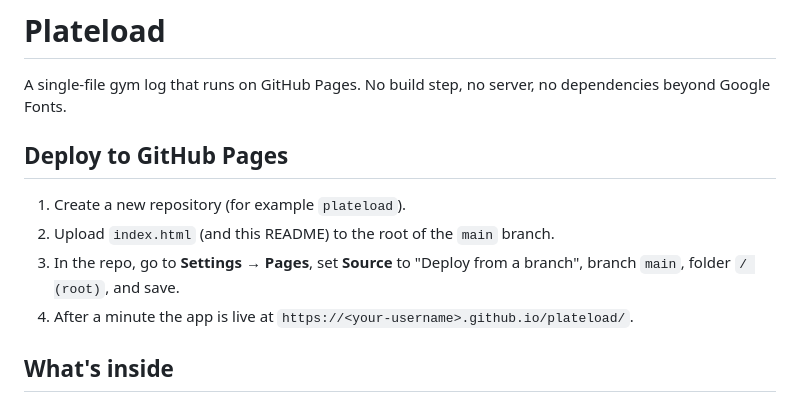
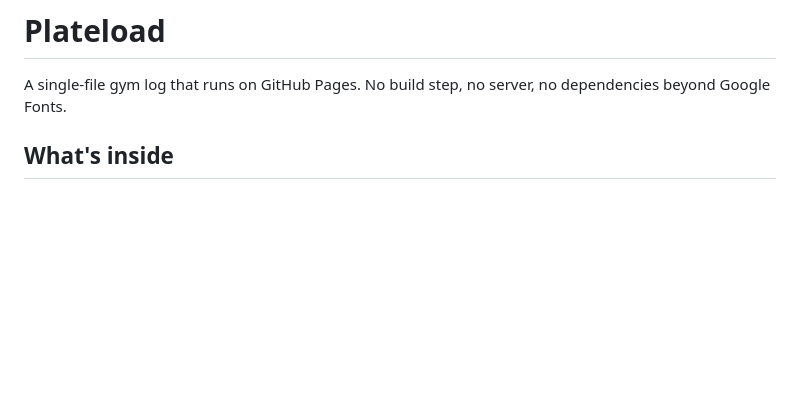
Before and after one commit to Akilleys/Plateload, a Markdown page: README.md, the part around the change. GitHub-like rendering; blank space fills up the shorter version.

```diff
--- a/README.md
+++ b/README.md
@@ -1,13 +1,6 @@
 # Plateload
 
 A single-file gym log that runs on GitHub Pages. No build step, no server, no dependencies beyond Google Fonts.
-
-## Deploy to GitHub Pages
-
-1. Create a new repository (for example `plateload`).
-2. Upload `index.html` (and this README) to the root of the `main` branch.
-3. In the repo, go to **Settings → Pages**, set **Source** to "Deploy from a branch", branch `main`, folder `/ (root)`, and save.
-4. After a minute the app is live at `https://<your-username>.github.io/plateload/`.
 
 ## What's inside
 
```
